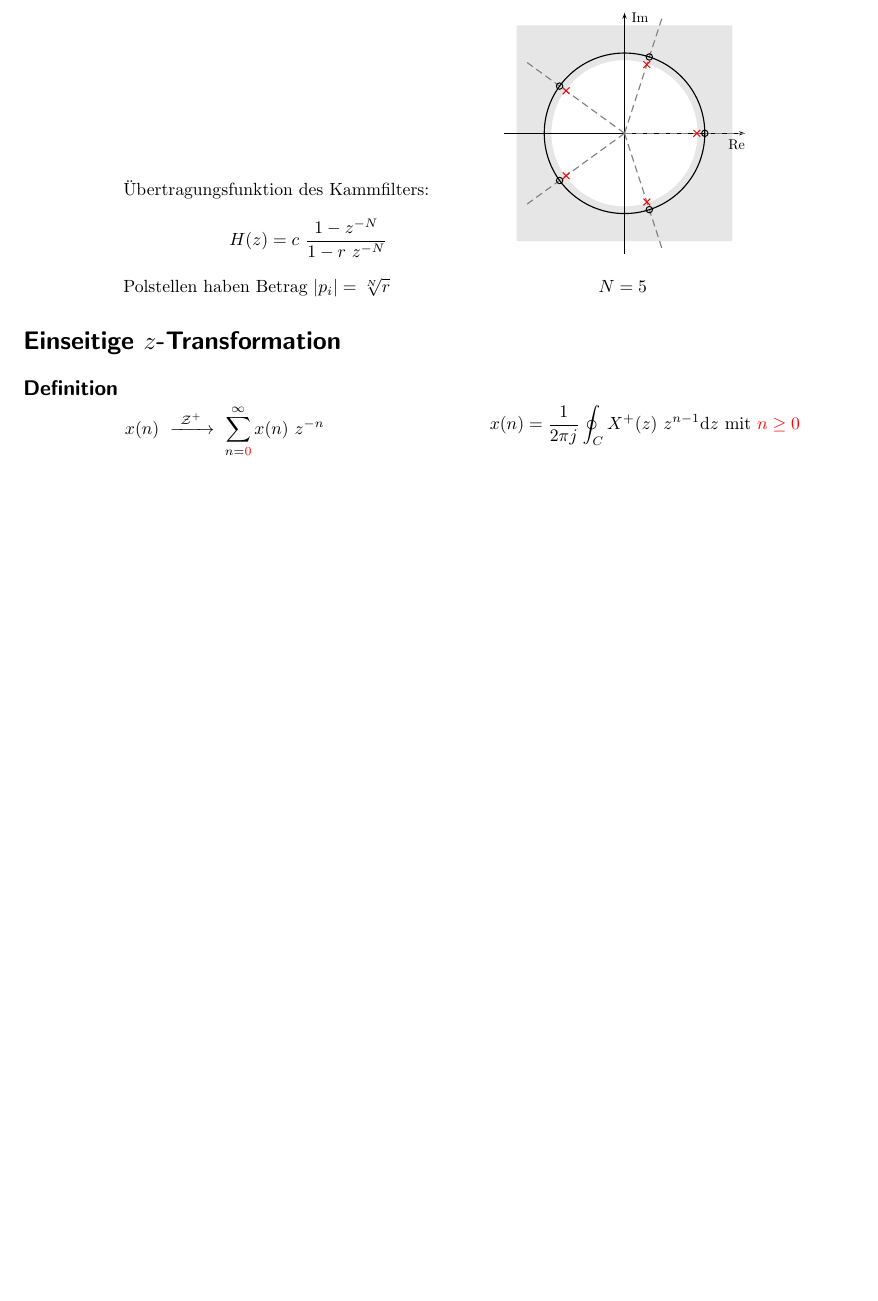
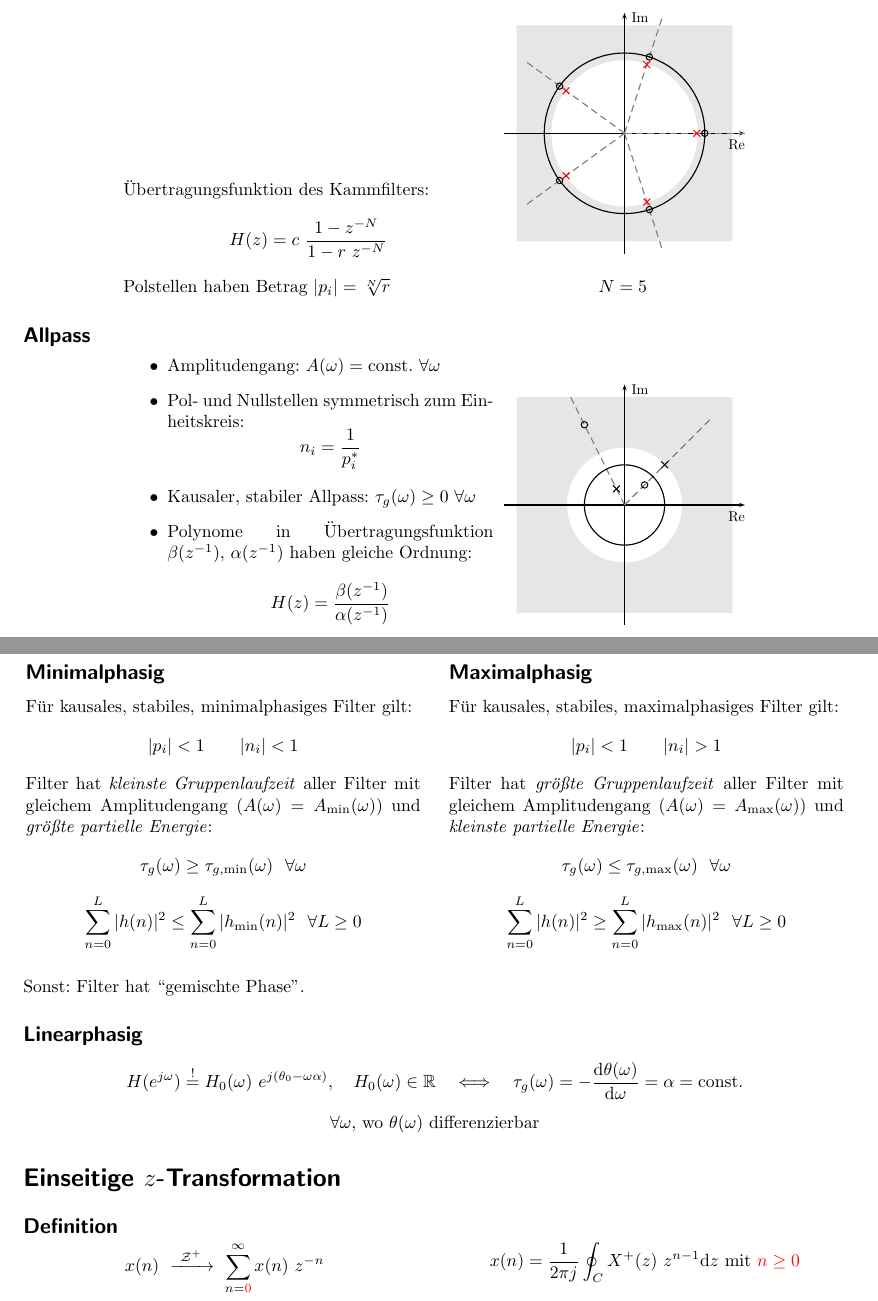
Before and after one commit to eui-spielplatz/dsv-formelsammlung, a LaTeX document (main.tex): part of page 4 of 7 before the commit and two parts of pages 4 and 5 of 8 after it, the two joined at a grey line, cut so that both start at the same text, the shorter picture padded with empty space. Compiled offline with LaTeX, dvips and Ghostscript.

Commit message:
Add all-pass, minimum phase, maximum phase and linear-phase filters

```diff
--- a/main.tex
+++ b/main.tex
@@ -482,6 +482,101 @@ Bringe durch Ausmultiplizieren oder Potenzreihenenwicklung auf Form:
 	\end{subfigure}
 \end{figure}
 
+\subsection*{Allpass}
+\vspace{-1.5em}
+\begin{figure}[H]
+	\centering
+	\begin{subfigure}{0.45\textwidth}
+		\begin{itemize}
+			\item Amplitudengang: $A(\omega) = \mathrm{const.} ~ \forall \omega$
+			\item Pol- und Nullstellen symmetrisch zum Einheitskreis:
+			\[
+				n_i = \frac{1}{p_i^*}
+			\]
+			\item Kausaler, stabiler Allpass: $\tau_g(\omega) \geq 0 ~ \forall \omega$
+			\item Polynome in Übertragungsfunktion $\beta(z^{-1})$, $\alpha(z^{-1})$ haben gleiche Ordnung:
+			\[
+				H(z) = \frac{\beta(z^{-1})}{\alpha(z^{-1})}
+			\]
+		\end{itemize}
+	\end{subfigure}
+	\begin{subfigure}{0.3\textwidth}
+		\scalebox{0.8}{
+			\begin{pspicture}(-3,-3)(3,3)
+				% KB des kausalen, stabilen Systems
+				\psdiskc[fillcolor=gray!20](0,0)(2.7, 2.7){1.414}
+
+				% Koordinatensystem
+				\psaxeslabels{->}(0,0)(-3, -3)(3, 3){$\Re$}{$\Im$}
+
+				% Winkel-Linien
+				\psline[linestyle=dashed, linecolor=gray](3; 45)
+				\psline[linestyle=dashed, linecolor=gray](3; 116.56)
+
+				% Einheitskreis
+				\psset{linecolor=black, labelsep=.05}
+				\pscircle(0, 0){1}
+
+				% Polstellen
+				\pspole(1, 1){p0}
+				\pspole(-0.2, 0.4){p1}
+
+				% Nullstellen
+				\pszero(0.5, 0.5){z0}
+				\pszero(-1, 2){z1}
+
+			\end{pspicture}
+		}
+	\end{subfigure}
+\end{figure}
+
+\begin{figure}[H]
+	\centering
+	\begin{subfigure}[t]{0.48\textwidth}
+		\subsection*{Minimalphasig}
+		Für kausales, stabiles, minimalphasiges Filter gilt:
+		\[
+			|p_i| < 1 \qquad |n_i| < 1
+		\]
+		Filter hat \textit{kleinste Gruppenlaufzeit} aller Filter mit gleichem Amplitudengang ($A(\omega) = A_{\mathrm{min}}(\omega)$) und \textit{größte partielle Energie}:
+		\[
+			\tau_g(\omega) \geq \tau_{g, \mathrm{min}}(\omega) ~~ \forall \omega
+		\]
+		\[
+			\sum_{n = 0}^L |h(n)|^2 \leq \sum_{n = 0}^L |h_{\mathrm{min}}(n)|^2 ~~ \forall L \geq 0
+		\]
+	\end{subfigure}
+	\hspace{0.02\textwidth}
+	\begin{subfigure}[t]{0.48\textwidth}
+		\subsection*{Maximalphasig}
+		Für kausales, stabiles, maximalphasiges Filter gilt:
+		\[
+			|p_i| < 1 \qquad |n_i| > 1
+		\]
+		Filter hat \textit{größte Gruppenlaufzeit} aller Filter mit gleichem Amplitudengang ($A(\omega) = A_{\mathrm{max}}(\omega)$) und \textit{kleinste partielle Energie}:
+		\[
+			\tau_g(\omega) \leq \tau_{g, \mathrm{max}}(\omega) ~~ \forall \omega
+		\]
+		\[
+			\sum_{n = 0}^L |h(n)|^2 \geq \sum_{n = 0}^L |h_{\mathrm{max}}(n)|^2 ~~ \forall L \geq 0
+		\]
+	\end{subfigure}
+\end{figure}
+\raggedright
+Sonst: Filter hat ``gemischte Phase''.
+
+\subsection*{Linearphasig}
+\[
+	H(e^{j\omega}) \overset{!}{=} H_0(\omega) ~ e^{j (\theta_0 - \omega \alpha)}, \quad H_0(\omega) \in \mathbb R
+	\quad \Longleftrightarrow \quad
+	\tau_g(\omega) = -\frac{\mathrm d \theta(\omega)}{\mathrm d\omega} = \alpha = \mathrm{const.}
+\]
+\begin{center}
+	$\forall \omega$, wo $\theta(\omega)$ differenzierbar
+\end{center}
+
+% TODO: Typen von linearphasigen FIR-Filtern??
+% TODO: Zerlegung in Allpass + Minimalphasiges Filter
 
 \section*{Einseitige $z$-Transformation}
 \subsection*{Definition}
```
